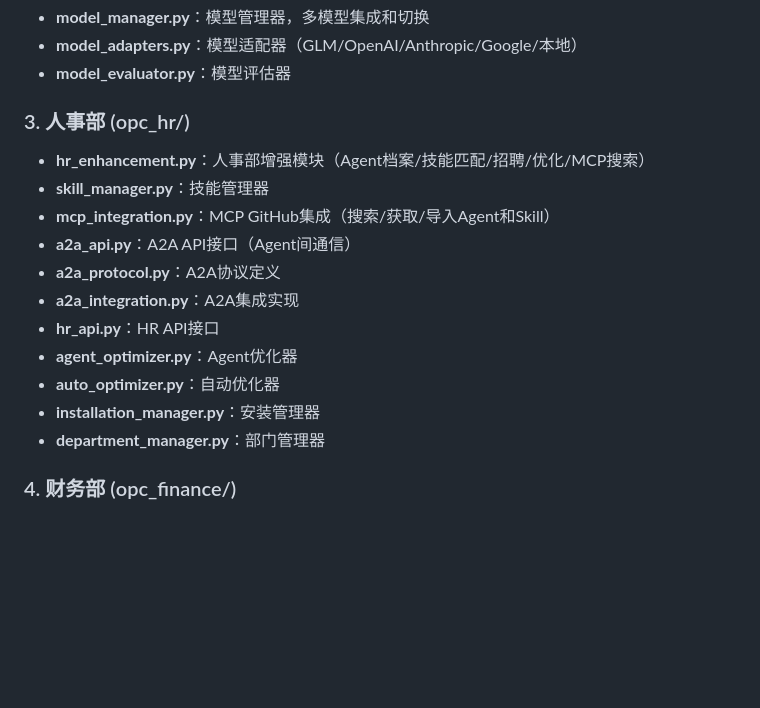
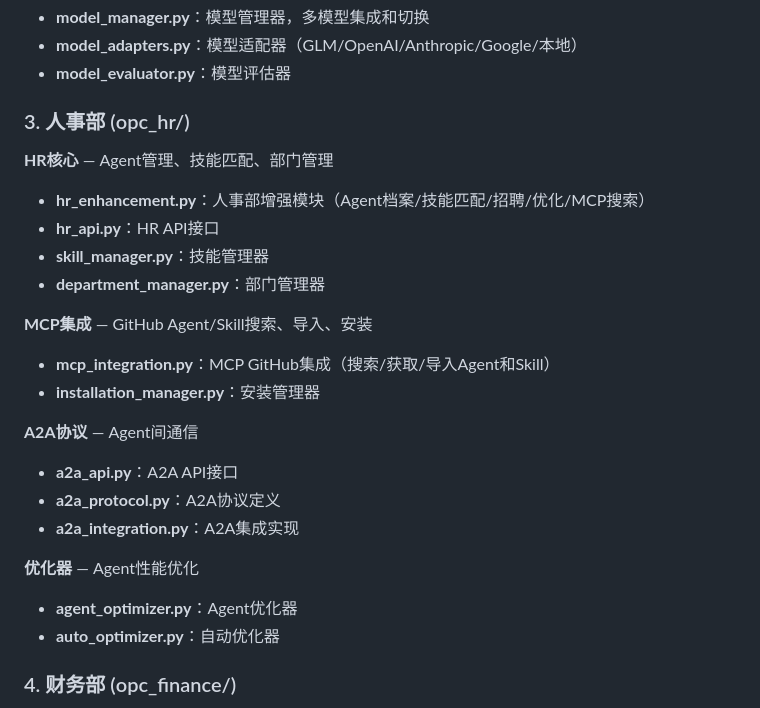
Before and after one commit to lulin70/OPC-Agents, a Markdown page: CODE_MAP.md, the part around the change. Drawn GitHub-style; blank space fills up the shorter version.

Commit message:
docs: CODE_MAP.md opc_hr/按职责分组说明

```diff
--- a/CODE_MAP.md
+++ b/CODE_MAP.md
@@ -49,17 +49,25 @@ OPC-Agents/
 - **model_evaluator.py**：模型评估器
 
 ### 3. 人事部 (opc_hr/)
+
+**HR核心** — Agent管理、技能匹配、部门管理
 - **hr_enhancement.py**：人事部增强模块（Agent档案/技能匹配/招聘/优化/MCP搜索）
+- **hr_api.py**：HR API接口
 - **skill_manager.py**：技能管理器
+- **department_manager.py**：部门管理器
+
+**MCP集成** — GitHub Agent/Skill搜索、导入、安装
 - **mcp_integration.py**：MCP GitHub集成（搜索/获取/导入Agent和Skill）
-- **a2a_api.py**：A2A API接口（Agent间通信）
+- **installation_manager.py**：安装管理器
+
+**A2A协议** — Agent间通信
+- **a2a_api.py**：A2A API接口
 - **a2a_protocol.py**：A2A协议定义
 - **a2a_integration.py**：A2A集成实现
-- **hr_api.py**：HR API接口
+
+**优化器** — Agent性能优化
 - **agent_optimizer.py**：Agent优化器
 - **auto_optimizer.py**：自动优化器
-- **installation_manager.py**：安装管理器
-- **department_manager.py**：部门管理器
 
 ### 4. 财务部 (opc_finance/)
 - **finance_manager.py**：Token监控/消费成本计算/日周月报告/预算告警
```
